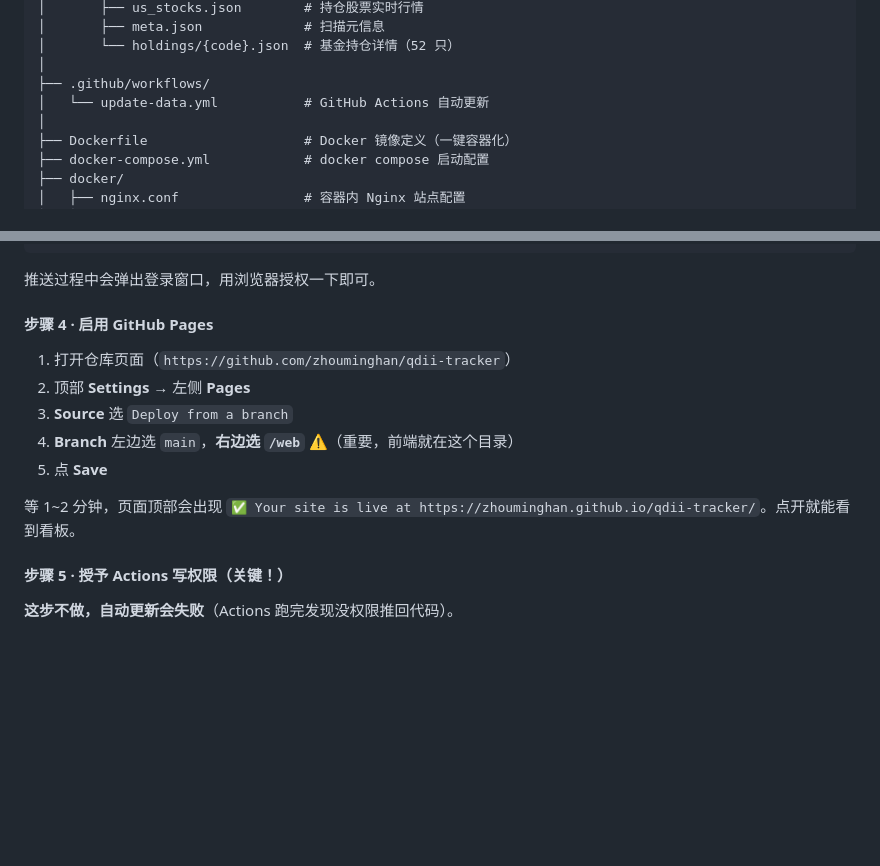
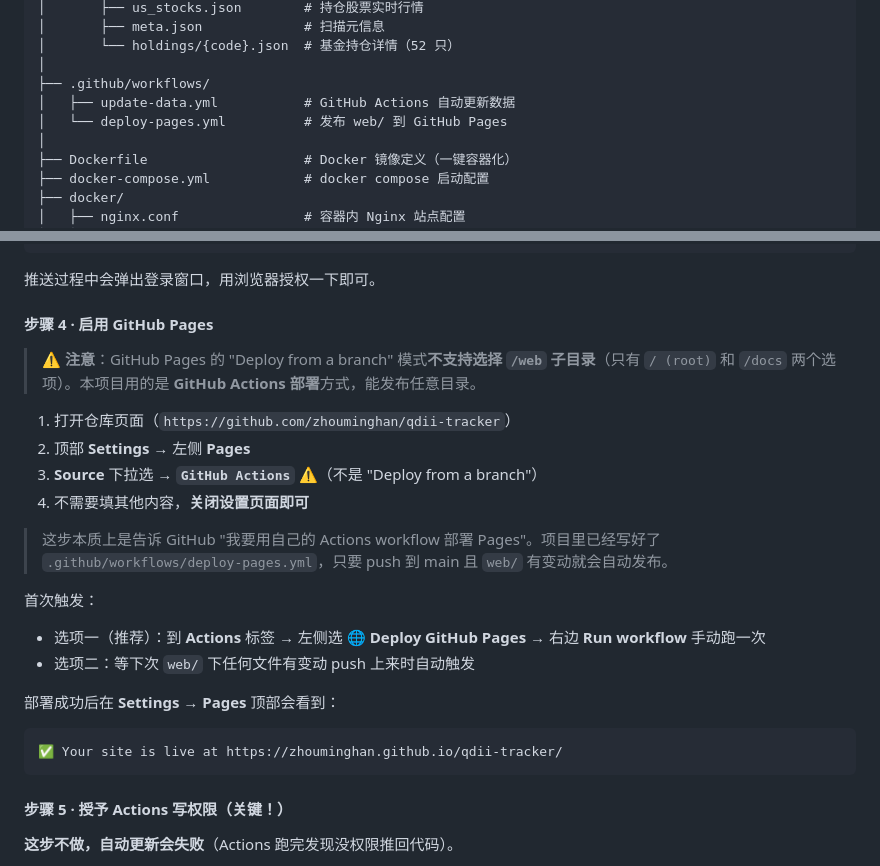
Before and after one commit to zhouminghan/qdii-tracker, a Markdown page: README.md, 2 parts joined by grey strips. Rendered like a GitHub page; blank space fills up the shorter version.

Commit message:
Revise GitHub Pages deployment steps in README
Updated GitHub Actions deployment instructions and clarified settings for GitHub Pages.

````diff
--- a/README.md
+++ b/README.md
@@ -111,7 +111,8 @@ qdii-tracker/
 │       └── holdings/{code}.json  # 基金持仓详情（52 只）
 │
 ├── .github/workflows/
-│   └── update-data.yml           # GitHub Actions 自动更新
+│   ├── update-data.yml           # GitHub Actions 自动更新数据
+│   └── deploy-pages.yml          # 发布 web/ 到 GitHub Pages
 │
 ├── Dockerfile                    # Docker 镜像定义（一键容器化）
 ├── docker-compose.yml            # docker compose 启动配置
@@ -319,13 +320,23 @@ git push -u origin main
 
 #### 步骤 4 · 启用 GitHub Pages
 
+> ⚠️ **注意**：GitHub Pages 的 "Deploy from a branch" 模式**不支持选择 `/web` 子目录**（只有 `/ (root)` 和 `/docs` 两个选项）。本项目用的是 **GitHub Actions 部署**方式，能发布任意目录。
+
 1. 打开仓库页面（`https://github.com/zhouminghan/qdii-tracker`）
 2. 顶部 **Settings** → 左侧 **Pages**
-3. **Source** 选 `Deploy from a branch`
-4. **Branch** 左边选 `main`，**右边选 `/web`** ⚠️（重要，前端就在这个目录）
-5. 点 **Save**
+3. **Source** 下拉选 → **`GitHub Actions`** ⚠️（不是 "Deploy from a branch"）
+4. 不需要填其他内容，**关闭设置页面即可**
 
-等 1~2 分钟，页面顶部会出现 `✅ Your site is live at https://zhouminghan.github.io/qdii-tracker/`。点开就能看到看板。
+> 这步本质上是告诉 GitHub "我要用自己的 Actions workflow 部署 Pages"。项目里已经写好了 `.github/workflows/deploy-pages.yml`，只要 push 到 main 且 `web/` 有变动就会自动发布。
+
+首次触发：
+- 选项一（推荐）：到 **Actions** 标签 → 左侧选 **🌐 Deploy GitHub Pages** → 右边 **Run workflow** 手动跑一次
+- 选项二：等下次 `web/` 下任何文件有变动 push 上来时自动触发
+
+部署成功后在 **Settings → Pages** 顶部会看到：
+```
+✅ Your site is live at https://zhouminghan.github.io/qdii-tracker/
+```
 
 #### 步骤 5 · 授予 Actions 写权限（关键！）
 
````
